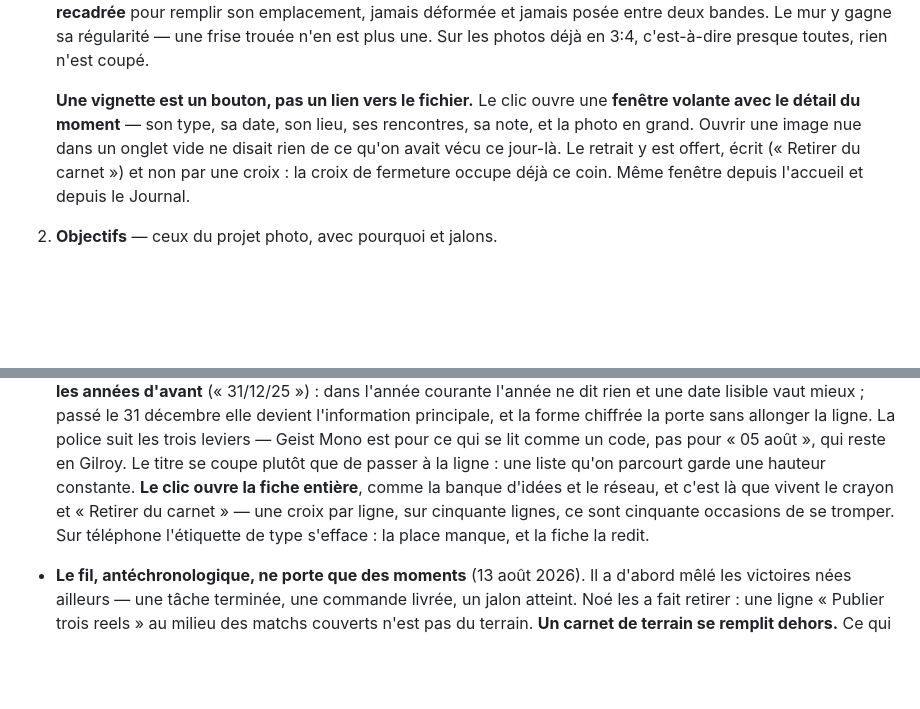
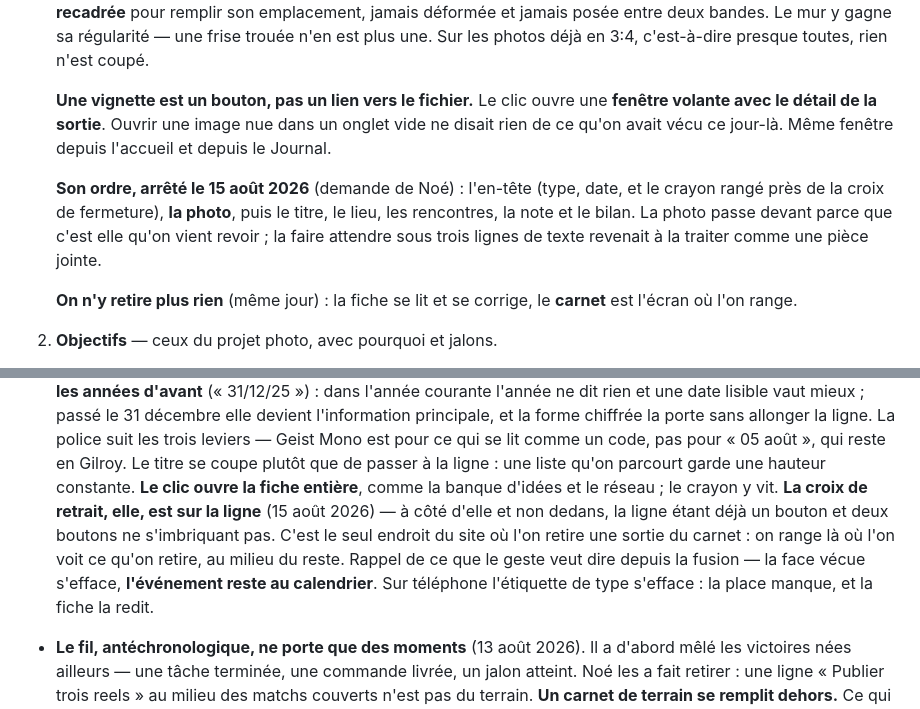
Before and after one commit to noedelahaye-sketch/hub, a Markdown page: docs/yuno-spec.md, 2 parts joined by grey strips. Drawn GitHub-style; blank space fills up the shorter version.

Commit message:
Décrit dans la spec l'ordre de la fiche et la place du retrait
Co-Authored-By: Claude Fable 5 <noreply@anthropic.com>

```diff
--- a/docs/yuno-spec.md
+++ b/docs/yuno-spec.md
@@ -398,12 +398,18 @@ nature Moment.
    Sur les photos déjà en 3:4, c'est-à-dire presque toutes, rien n'est coupé.
 
    **Une vignette est un bouton, pas un lien vers le fichier.** Le clic ouvre
-   une **fenêtre volante avec le détail du moment** — son type, sa date, son
-   lieu, ses rencontres, sa note, et la photo en grand. Ouvrir une image nue
-   dans un onglet vide ne disait rien de ce qu'on avait vécu ce jour-là. Le
-   retrait y est offert, écrit (« Retirer du carnet ») et non par une croix : la
-   croix de fermeture occupe déjà ce coin. Même fenêtre depuis l'accueil et
-   depuis le Journal.
+   une **fenêtre volante avec le détail de la sortie**. Ouvrir une image nue
+   dans un onglet vide ne disait rien de ce qu'on avait vécu ce jour-là. Même
+   fenêtre depuis l'accueil et depuis le Journal.
+
+   **Son ordre, arrêté le 15 août 2026** (demande de Noé) : l'en-tête (type,
+   date, et le crayon rangé près de la croix de fermeture), **la photo**, puis
+   le titre, le lieu, les rencontres, la note et le bilan. La photo passe devant
+   parce que c'est elle qu'on vient revoir ; la faire attendre sous trois lignes
+   de texte revenait à la traiter comme une pièce jointe.
+
+   **On n'y retire plus rien** (même jour) : la fiche se lit et se corrige, le
+   **carnet** est l'écran où l'on range.
 4. **Objectifs** — ceux du projet photo, avec pourquoi et jalons.
 5. **En création** — seulement ce qui est programmé. Ni banque d'idées, ni
    porte vers Créer, ni porte vers le Journal (décision de Noé, 12 août) : ces
@@ -503,10 +509,14 @@ Trois conséquences, et elles tiennent l'intention :
   suit les trois leviers — Geist Mono est pour ce qui se lit comme un code, pas
   pour « 05 août », qui reste en Gilroy. Le titre se coupe plutôt que
   de passer à la ligne : une liste qu'on parcourt garde une hauteur constante.
-  **Le clic ouvre la fiche entière**, comme la banque d'idées et le réseau, et
-  c'est là que vivent le crayon et « Retirer du carnet » — une croix par ligne,
-  sur cinquante lignes, ce sont cinquante occasions de se tromper. Sur téléphone
-  l'étiquette de type s'efface : la place manque, et la fiche la redit.
+  **Le clic ouvre la fiche entière**, comme la banque d'idées et le réseau ; le
+  crayon y vit. **La croix de retrait, elle, est sur la ligne** (15 août 2026) —
+  à côté d'elle et non dedans, la ligne étant déjà un bouton et deux boutons ne
+  s'imbriquant pas. C'est le seul endroit du site où l'on retire une sortie du
+  carnet : on range là où l'on voit ce qu'on retire, au milieu du reste. Rappel
+  de ce que le geste veut dire depuis la fusion — la face vécue s'efface,
+  **l'événement reste au calendrier**. Sur téléphone l'étiquette de type
+  s'efface : la place manque, et la fiche la redit.
 - **Le fil, antéchronologique, ne porte que des moments** (13 août 2026). Il a
   d'abord mêlé les victoires nées ailleurs — une tâche terminée, une commande
   livrée, un jalon atteint. Noé les a fait retirer : une ligne « Publier trois
```
